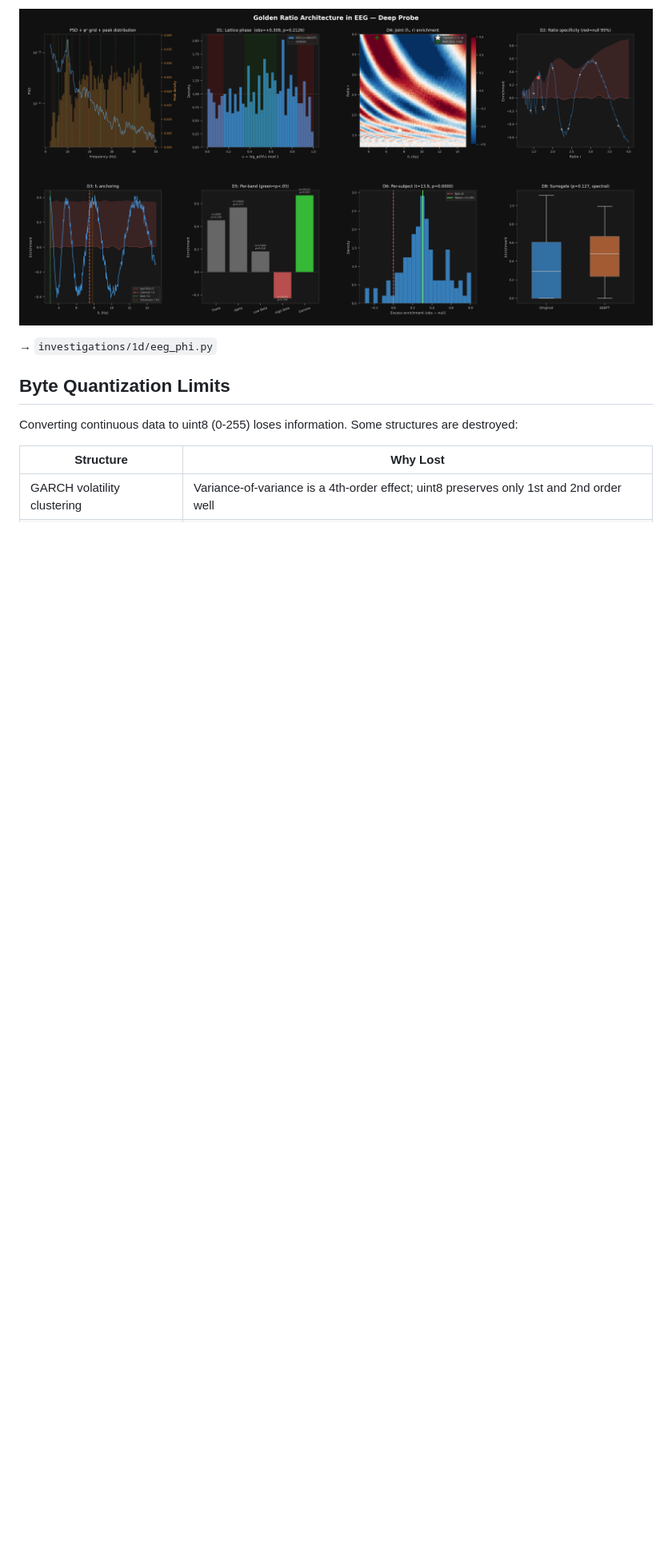
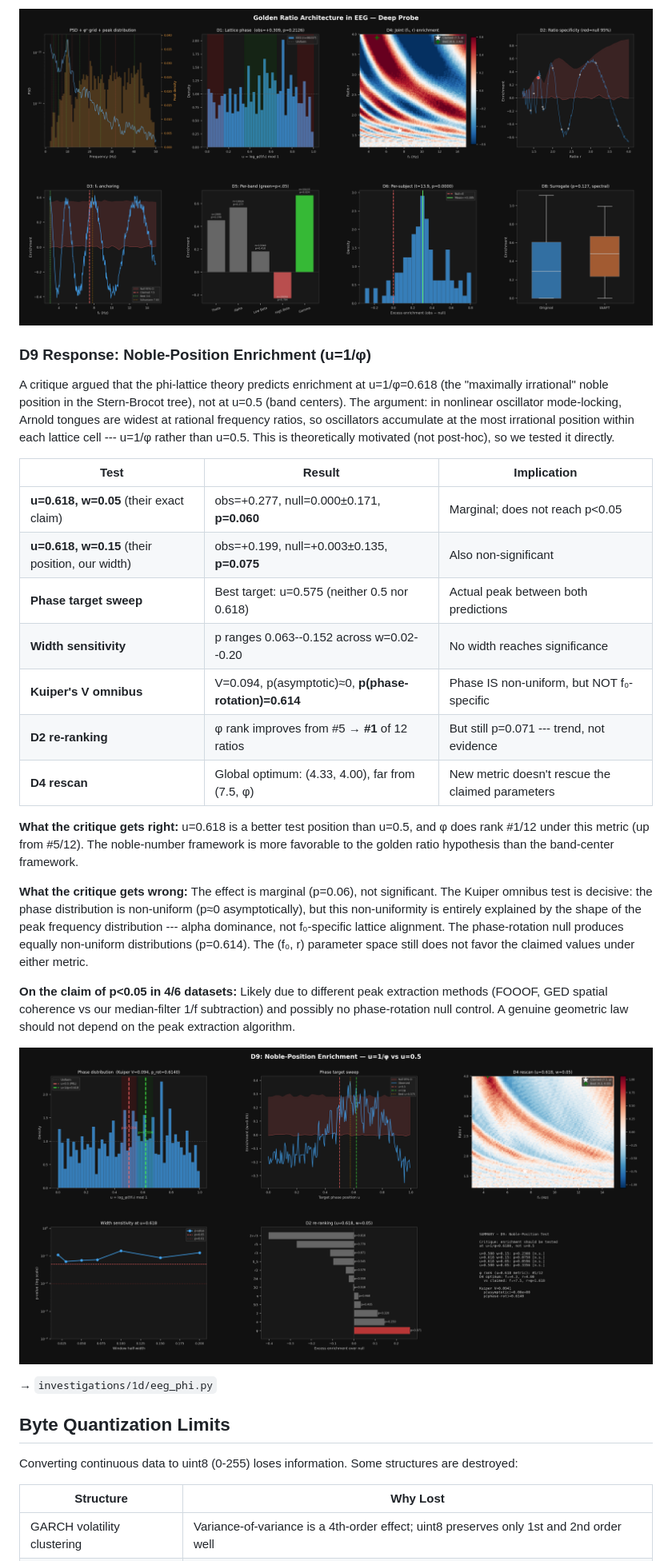
Before and after one commit to phreakocious/exotic-geometry-framework, a Markdown page: docs/NEGATIVE_RESULTS.md, the part around one of its changes. Shown at 80% size. GitHub-like rendering; pictures changed too: docs/figures/eeg_phi_d9.png (added); blank space fills up the shorter version.

```diff
--- a/docs/NEGATIVE_RESULTS.md
+++ b/docs/NEGATIVE_RESULTS.md
@@ -113,5 +113,27 @@ Key methodological improvement: **phase-rotation permutation null**. The raw enr
 
 ![EEG Golden Ratio Analysis](figures/eeg_phi.png)
+
+### D9 Response: Noble-Position Enrichment (u=1/φ)
+
+A critique argued that the phi-lattice theory predicts enrichment at u=1/φ=0.618 (the "maximally irrational" noble position in the Stern-Brocot tree), not at u=0.5 (band centers). The argument: in nonlinear oscillator mode-locking, Arnold tongues are widest at rational frequency ratios, so oscillators accumulate at the most irrational position within each lattice cell --- u=1/φ rather than u=0.5. This is theoretically motivated (not post-hoc), so we tested it directly.
+
+| Test | Result | Implication |
+|------|--------|-------------|
+| **u=0.618, w=0.05** (their exact claim) | obs=+0.277, null=0.000±0.171, **p=0.060** | Marginal; does not reach p<0.05 |
+| **u=0.618, w=0.15** (their position, our width) | obs=+0.199, null=+0.003±0.135, **p=0.075** | Also non-significant |
+| **Phase target sweep** | Best target: u=0.575 (neither 0.5 nor 0.618) | Actual peak between both predictions |
+| **Width sensitivity** | p ranges 0.063--0.152 across w=0.02--0.20 | No width reaches significance |
+| **Kuiper's V omnibus** | V=0.094, p(asymptotic)≈0, **p(phase-rotation)=0.614** | Phase IS non-uniform, but NOT f₀-specific |
+| **D2 re-ranking** | φ rank improves from #5 → **#1** of 12 ratios | But still p=0.071 --- trend, not evidence |
+| **D4 rescan** | Global optimum: (4.33, 4.00), far from (7.5, φ) | New metric doesn't rescue the claimed parameters |
+
+**What the critique gets right:** u=0.618 is a better test position than u=0.5, and φ does rank #1/12 under this metric (up from #5/12). The noble-number framework is more favorable to the golden ratio hypothesis than the band-center framework.
+
+**What the critique gets wrong:** The effect is marginal (p=0.06), not significant. The Kuiper omnibus test is decisive: the phase distribution is non-uniform (p≈0 asymptotically), but this non-uniformity is entirely explained by the shape of the peak frequency distribution --- alpha dominance, not f₀-specific lattice alignment. The phase-rotation null produces equally non-uniform distributions (p=0.614). The (f₀, r) parameter space still does not favor the claimed values under either metric.
+
+**On the claim of p<0.05 in 4/6 datasets:** Likely due to different peak extraction methods (FOOOF, GED spatial coherence vs our median-filter 1/f subtraction) and possibly no phase-rotation null control. A genuine geometric law should not depend on the peak extraction algorithm.
+
+![D9 Noble-Position Response](figures/eeg_phi_d9.png)
 
 → `investigations/1d/eeg_phi.py`
 
```
Also changed, not shown: other parts of docs/NEGATIVE_RESULTS.md (+8 -8 lines), docs/FINDINGS.md (+7 -2 lines), 2 other files.
